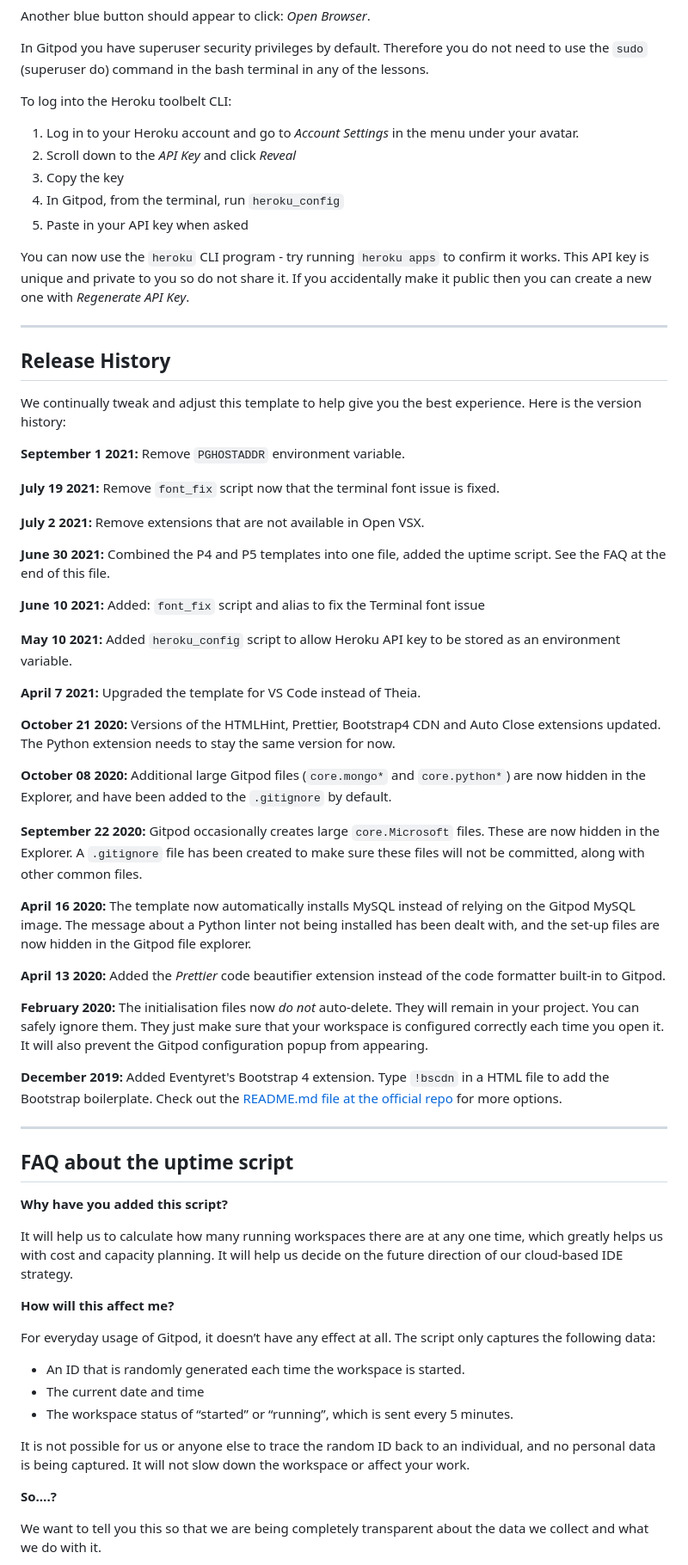
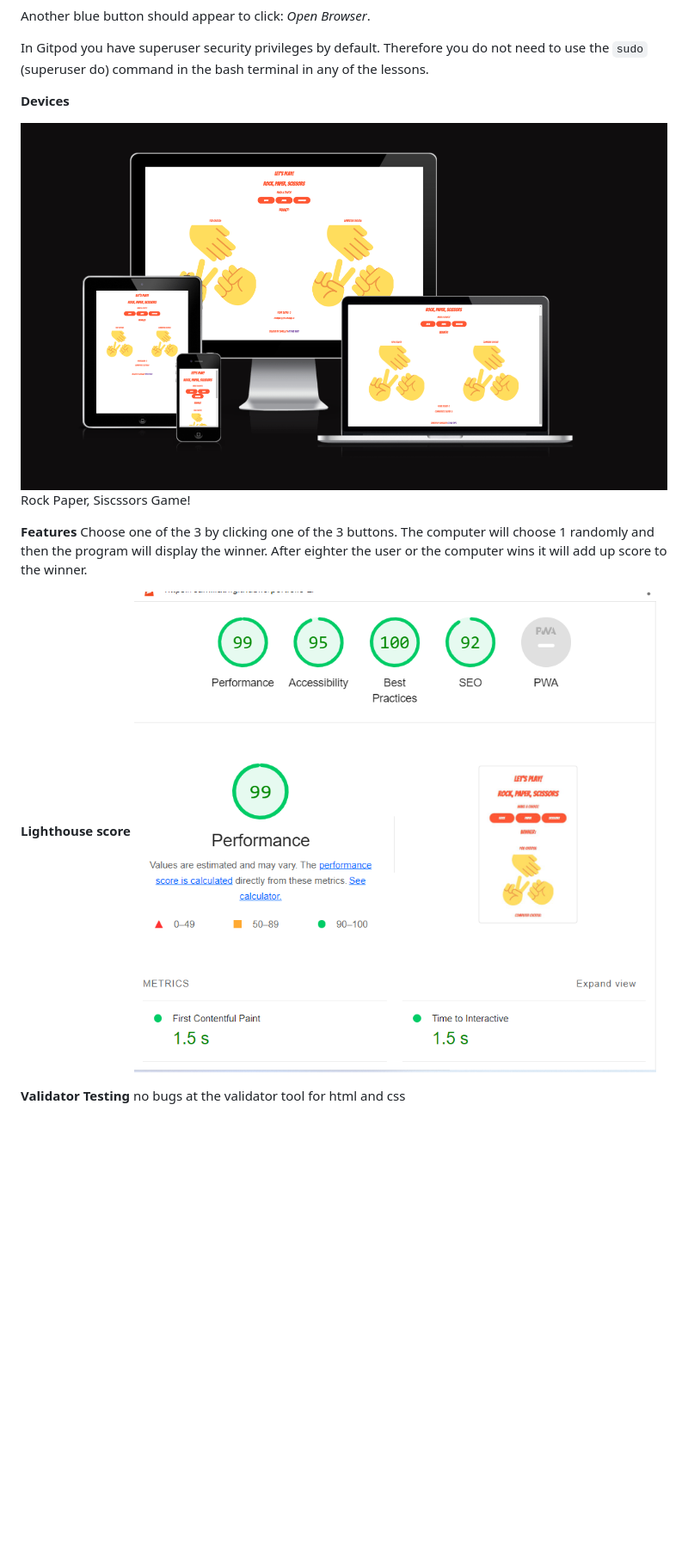
Before and after one commit to CamillaTH/portfolio-2, a Markdown page: README.md, the part around the change printed below. Shown: that part at 86% size. GitHub-like rendering; pictures changed too: assets/images/portfolio2lighthousescore.png (added), assets/images/portfolio2responsiveimage.png (added); blank space fills up the shorter version.

Commit message:
added readme file and fixed validator errors.

```diff
--- a/README.md
+++ b/README.md
@@ -24,69 +19,22 @@ Another blue button should appear to click: _Open Browser_.
 
 In Gitpod you have superuser security privileges by default. Therefore you do not need to use the `sudo` (superuser do) command in the bash terminal in any of the lessons.
 
-To log into the Heroku toolbelt CLI:
 
-1. Log in to your Heroku account and go to *Account Settings* in the menu under your avatar.
-2. Scroll down to the *API Key* and click *Reveal*
-3. Copy the key
-4. In Gitpod, from the terminal, run `heroku_config`
-5. Paste in your API key when asked
+<b>Devices</b>
 
-You can now use the `heroku` CLI program - try running `heroku apps` to confirm it works. This API key is unique and private to you so do not share it. If you accidentally make it public then you can create a new one with _Regenerate API Key_.
+<img src="assets/images/portfolio2responsiveimage.png" alt="responsive" title="responsive">
 
-------
 
-## Release History
 
-We continually tweak and adjust this template to help give you the best experience. Here is the version history:
+Rock Paper, Siscssors Game!
 
-**September 1 2021:** Remove `PGHOSTADDR` environment variable.
 
-**July 19 2021:** Remove `font_fix` script now that the terminal font issue is fixed.
+<b>Features</b>
+Choose one of the 3 by clicking one of the 3 buttons. The computer will choose 1 randomly and then the program will display the winner. After eighter the user or the computer wins it will add up score to the winner.
 
-**July 2 2021:** Remove extensions that are not available in Open VSX.
+<b>Lighthouse score</b>
+<img src="assets/images/portfolio2lighthousescore.png" alt="lighthousereport" title="lighthousereport">
 
-**June 30 2021:** Combined the P4 and P5 templates into one file, added the uptime script. See the FAQ at the end of this file.
+<b>Validator Testing</b>
+no bugs at the validator tool for html and css
 
-**June 10 2021:** Added: `font_fix` script and alias to fix the Terminal font issue
-
-**May 10 2021:** Added `heroku_config` script to allow Heroku API key to be stored as an environment variable.
-
-**April 7 2021:** Upgraded the template for VS Code instead of Theia.
-
-**October 21 2020:** Versions of the HTMLHint, Prettier, Bootstrap4 CDN and Auto Close extensions updated. The Python extension needs to stay the same version for now.
-
-**October 08 2020:** Additional large Gitpod files (`core.mongo*` and `core.python*`) are now hidden in the Explorer, and have been added to the `.gitignore` by default.
-
-**September 22 2020:** Gitpod occasionally creates large `core.Microsoft` files. These are now hidden in the Explorer. A `.gitignore` file has been created to make sure these files will not be committed, along with other common files.
-
-**April 16 2020:** The template now automatically installs MySQL instead of relying on the Gitpod MySQL image. The message about a Python linter not being installed has been dealt with, and the set-up files are now hidden in the Gitpod file explorer.
-
-**April 13 2020:** Added the _Prettier_ code beautifier extension instead of the code formatter built-in to Gitpod.
-
-**February 2020:** The initialisation files now _do not_ auto-delete. They will remain in your project. You can safely ignore them. They just make sure that your workspace is configured correctly each time you open it. It will also prevent the Gitpod configuration popup from appearing.
-
-**December 2019:** Added Eventyret's Bootstrap 4 extension. Type `!bscdn` in a HTML file to add the Bootstrap boilerplate. Check out the <a href="https://github.com/Eventyret/vscode-bcdn" target="_blank">README.md file at the official repo</a> for more options.
-
-------
-
-## FAQ about the uptime script
-
-**Why have you added this script?**
-
-It will help us to calculate how many running workspaces there are at any one time, which greatly helps us with cost and capacity planning. It will help us decide on the future direction of our cloud-based IDE strategy.
-
-**How will this affect me?**
-
-For everyday usage of Gitpod, it doesn’t have any effect at all. The script only captures the following data:
-
-- An ID that is randomly generated each time the workspace is started.
-- The current date and time
-- The workspace status of “started” or “running”, which is sent every 5 minutes.
-
-It is not possible for us or anyone else to trace the random ID back to an individual, and no personal data is being captured. It will not slow down the workspace or affect your work.
-
-**So….?**
-
-We want to tell you this so that we are being completely transparent about the data we collect and what we do with it.
-
```
Also changed, not shown: other parts of README.md (+2 -21 lines), 2 other files.
